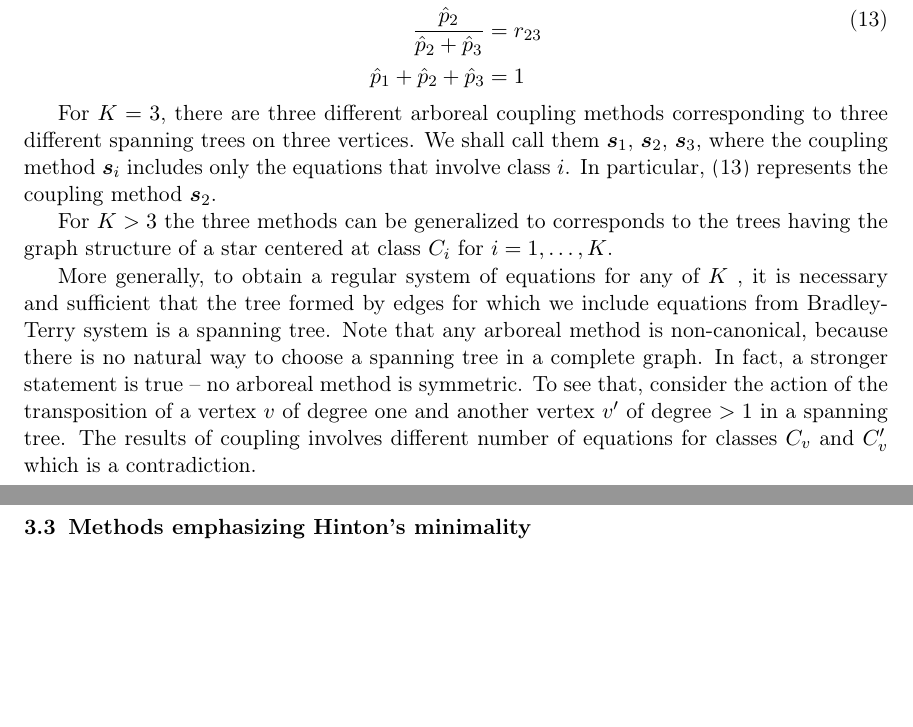
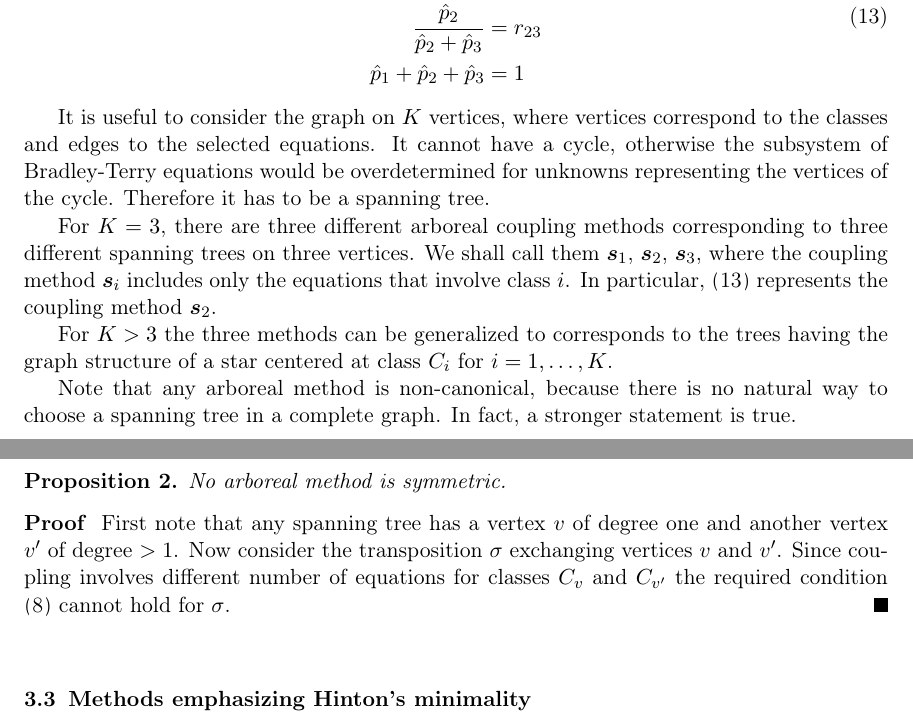
Before and after one commit to ondrej-such/snh1, a LaTeX paper (paper.tex, which reads coupling.tex): two parts of pages 8 and 9 of 21, joined at a grey line, cut so that both start at the same text, the shorter picture padded with empty space. Compiled offline with pdfLaTeX.

Commit message:
Changes for arboreal coupling

```diff
--- a/coupling.tex
+++ b/coupling.tex
@@ -54,12 +54,23 @@ An arboreal coupling method ignores all but $K-1$ of the pairwise predictions. A
 	\label{eq:arb1}
 \end{equation}
 
+It is useful to consider the graph on $K$ vertices, where vertices correspond to the classes and edges to the selected equations. It cannot have a cycle, otherwise the subsystem of Bradley-Terry equations would be overdetermined for unknowns representing the vertices of the cycle. Therefore it has to be a spanning tree.
+
 For $K=3$, there are three different arboreal coupling methods corresponding to three different spanning trees on three vertices. We shall call them $\boldsymbol{s}_1$, $\boldsymbol{s}_2$, $\boldsymbol{s}_3$, where the coupling method $\boldsymbol{s}_i$ includes only the equations that involve class $i$. In particular, \eqref{eq:arb1} represents the coupling method $\boldsymbol{s}_2$.
 
 For $K>3$ the three methods can be generalized to corresponds to the trees having the graph structure  of a star centered at class $C_i$ for $i=1, \ldots, K$.
 
-More generally, to obtain a regular system of equations for  any of $K$ , it is necessary and sufficient that the tree formed by edges for which we include equations from Bradley-Terry system is  a spanning tree. Note that any arboreal method is non-canonical, because there is no natural way to choose a spanning tree in a complete graph. In fact, a stronger statement is true -- no arboreal method is symmetric.
-To see that, consider the action of the transposition of a vertex $v$ of degree one and another vertex $v'$ of degree $>1$ in a spanning tree. The results of coupling involves different number of equations for classes $C_v$ and $C_v'$ which is a contradiction.
+%More generally, to obtain a regular system of equations for  any of $K$ , it is necessary and sufficient that the tree formed by edges for which we include equations from Bradley-Terry system is  a spanning tree.
+
+Note that any arboreal method is non-canonical, because there is no natural way to choose a spanning tree in a complete graph.
+%In fact, a stronger statement is true -- no arboreal method is symmetric.
+In fact, a stronger statement is true.
+\begin{prop}
+No arboreal method is symmetric.
+\end{prop}
+\begin{proof}
+First note that any spanning tree has a vertex $v$ of degree one and another vertex $v'$ of degree $>1$. Now consider the transposition $\sigma$ exchanging  vertices $v$  and $v'$. Since coupling involves different number of equations for classes $C_v$ and $C_{v'}$ the required condition \eqref{eq:symmetry} cannot hold for $\sigma$.
+\end{proof}
 %However, we will see in Section \ref{sec:bc2} that by ``averaging'' several stars we can obtain a canonical
 
 
```
Also changed, not shown: theory.tex (+1 -1 lines), coupling.tex (2 more changed lines).
